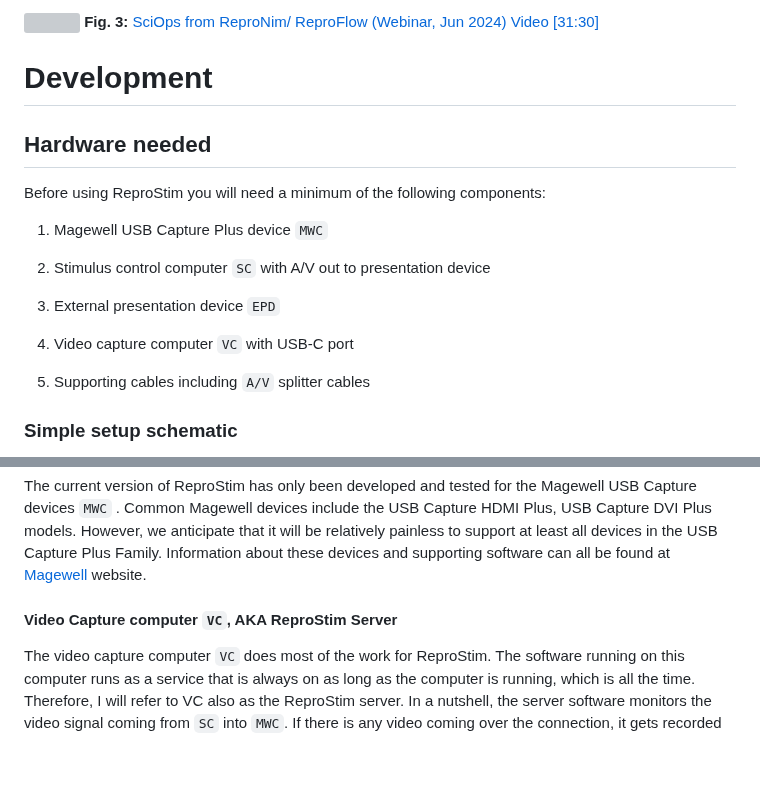
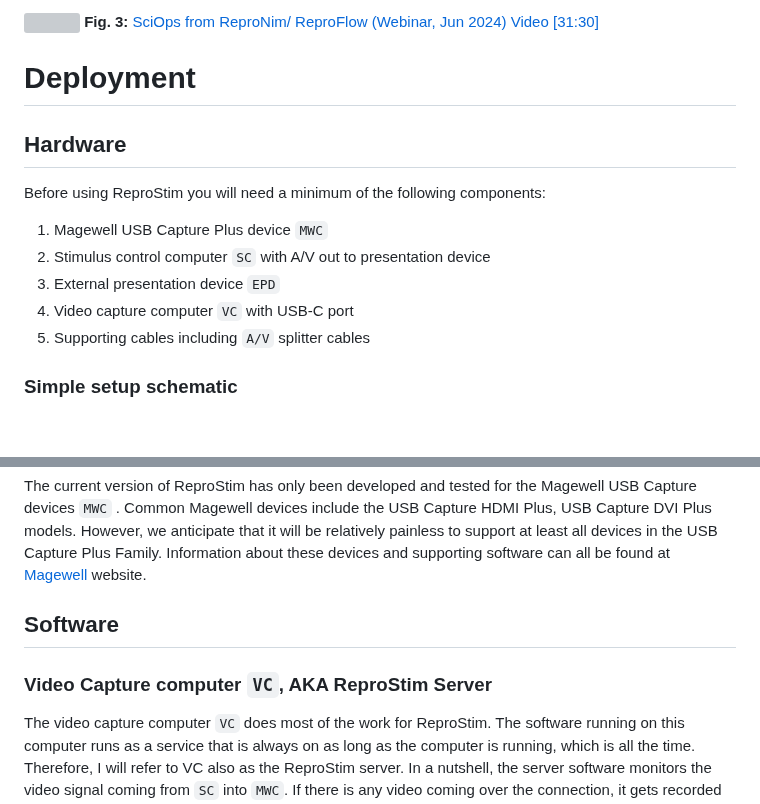
Before and after one commit to ReproNim/reprostim, a Markdown page: README.md, 2 parts joined by grey strips. Rendered like a GitHub page; blank space fills up the shorter version; grey boxes are pictures that could not be loaded.

Commit message:
Rename Development¶ into "Deployment". Make subsection "Hardware" (for what you have) and "Software": , #125.

```diff
--- a/README.md
+++ b/README.md
@@ -47,21 +47,17 @@ storing all audio and visual stimulation delivered to experimental subjects.
 **Fig. 3:** [SciOps from ReproNim/ ReproFlow (Webinar, Jun 2024) Video [31:30]](https://youtu.be/SZ96Q6pwJzQ?t=1890s)
 
 
-# Development
+# Deployment
 
-## Hardware needed
+## Hardware
 
 Before using ReproStim you will need a minimum of the following
 components:
 
 1. Magewell USB Capture Plus device `MWC`
-
 2. Stimulus control computer `SC` with A/V out to presentation device
-
 3. External presentation device `EPD`
-
 4. Video capture computer `VC` with USB-C port
-
 5. Supporting cables including `A/V` splitter cables
 
 ### Simple setup schematic
@@ -130,7 +126,9 @@ Capture Plus Family. Information about these devices and supporting software
 can all be found at [Magewell](https://www.magewell.com/capture/usb-capture)
 website.
 
-#### Video Capture computer `VC`, AKA ReproStim Server
+
+## Software
+### Video Capture computer `VC`, AKA ReproStim Server
 
 The video capture computer `VC` does most of the work for ReproStim. The
 software running on this computer runs as a service that is always on as
```
